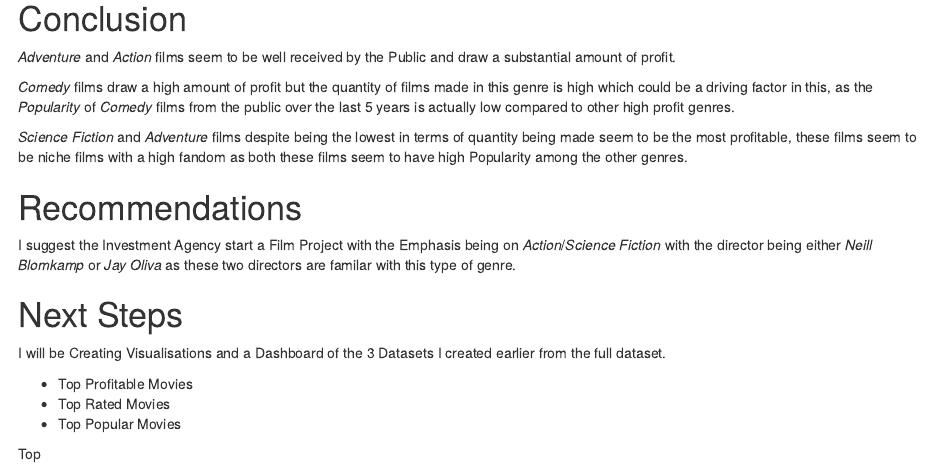
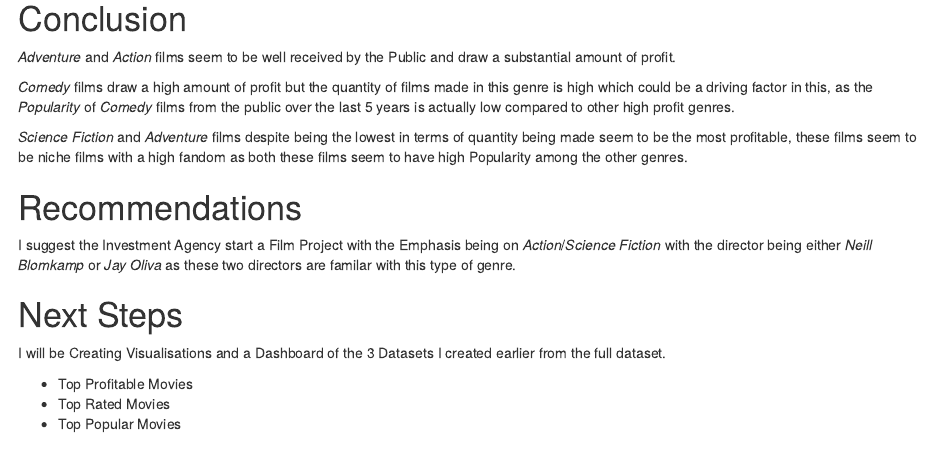
Before and after one commit to Rywel94/Google_Capstone_Project, an R Markdown document (Movies 2nd Draft.Rmd): the page in a window 1100 px wide, from 12410 px down. Rendered offline with R 4.5, knitr and Pandoc, with nearby package versions; some code elsewhere in the file could not run offline.

Commit message:
Update Movies 2nd Draft.Rmd
Spelling Errors

```diff
--- a/Movies 2nd Draft.Rmd
+++ b/Movies 2nd Draft.Rmd
@@ -1416,6 +1416,3 @@ I will be Creating Visualisations and a Dashboard of the 3 Datasets I created ea
 - Top Profitable Movies
 - Top Rated Movies
 - Top Popular Movies
-
-
-Top
```
